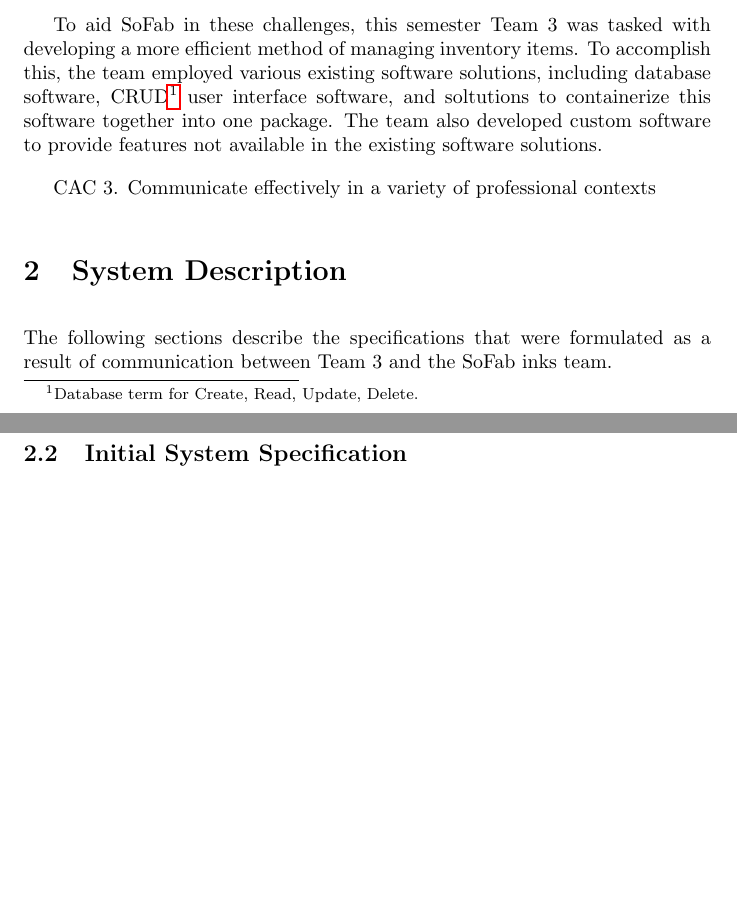
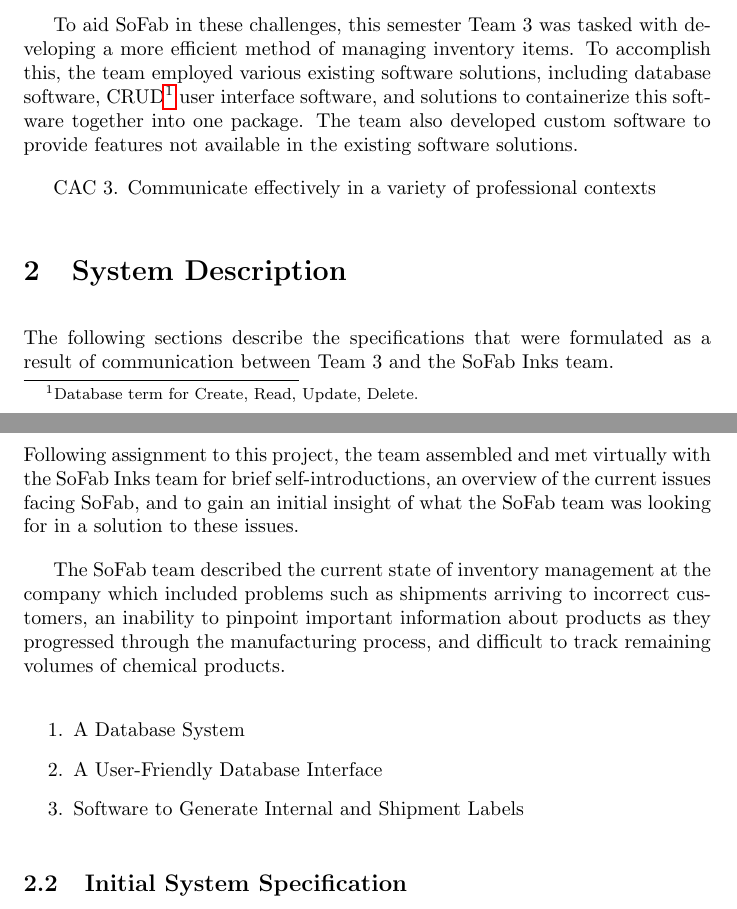
Before and after one commit to blakehourigan/capstone_final, a LaTeX document (final_team.tex): two parts of pages 4 and 5 of 12, joined at a grey line, cut so that both start at the same text, the shorter picture padded with empty space. Compiled offline with pdfLaTeX.

Commit message:
system desc/needs asses begin

```diff
--- a/final_team.tex
+++ b/final_team.tex
@@ -54,16 +54,29 @@ Google Sheets or handwritten labels to pinpoint important product information, a
 
 To aid SoFab in these challenges, this semester Team 3 was tasked with developing a more efficient method of managing inventory items.
 To accomplish this, the team employed various existing software solutions, including database software, CRUD\footnote{Database term
-for Create, Read, Update, Delete.} user interface software, and soltutions to containerize this software together into one package. The
+for Create, Read, Update, Delete.} user interface software, and solutions to containerize this software together into one package. The
 team also developed custom software to provide features not available in the existing software solutions.
 
 CAC 3. Communicate effectively in a variety of professional contexts
 
 \section{System Description}
-The following sections describe the specifications that were formulated as a result of communication between Team 3 and the SoFab inks
+The following sections describe the specifications that were formulated as a result of communication between Team 3 and the SoFab Inks
 team.
 \subsection{Needs Assessment\slash System Requirements}
+Following assignment to this project, the team assembled and met virtually with the SoFab Inks team for brief self-introductions,
+an overview of the current issues facing SoFab, and to gain an initial insight of what the SoFab team was looking for in a
+solution to these issues.
 
+The SoFab team described the current state of inventory management at the company which included problems such as shipments arriving
+to incorrect customers, an inability to pinpoint important information about products as they progressed through the manufacturing
+process, and difficult to track remaining volumes of chemical products.
+
+
+\begin{enumerate}
+    \item A Database System
+    \item A User-Friendly Database Interface
+    \item Software to Generate Internal and Shipment Labels
+\end{enumerate}
 \subsection{Initial System Specification}
 (External design document)
     EAC 1. Identify, formulate, and solve complex engineering problems by
```
Also changed, not shown: final_team.pdf, 3 other files.
